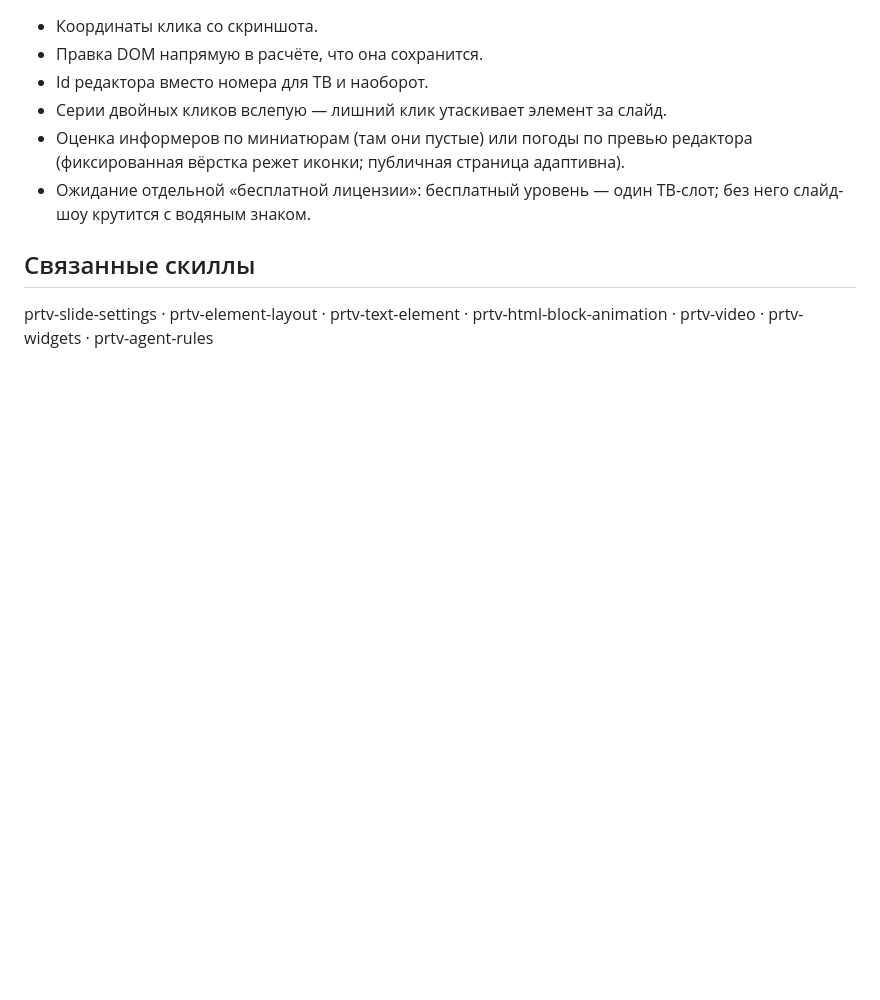
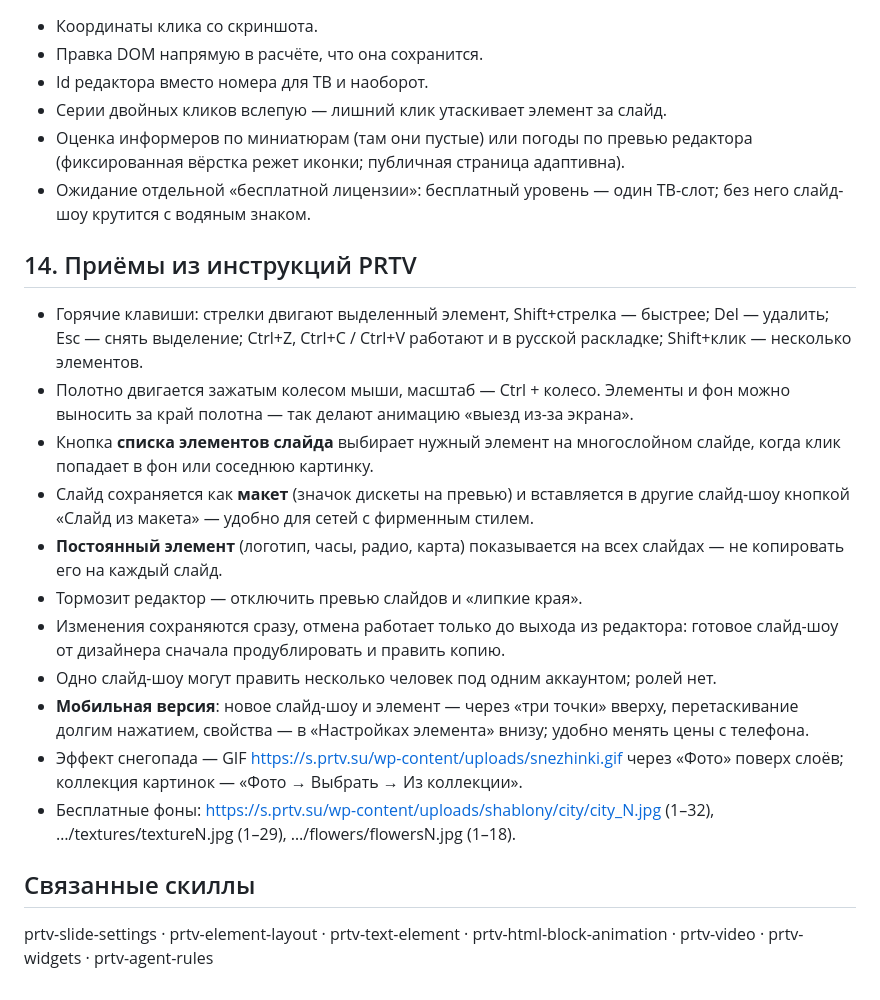
Before and after one commit to prtvbiz-design/prtv-skills, a Markdown page: prtv-editor-overview/SKILL.ru.md, the part around one of its changes. GitHub-like rendering; blank space fills up the shorter version.

```diff
--- a/prtv-editor-overview/SKILL.ru.md
+++ b/prtv-editor-overview/SKILL.ru.md
@@ -158,6 +158,20 @@ const list = Object.values(map).map(e => ({ id: e._id, slide: e.slideId, type: e
 - Оценка информеров по миниатюрам (там они пустые) или погоды по превью редактора (фиксированная вёрстка режет иконки; публичная страница адаптивна).
 - Ожидание отдельной «бесплатной лицензии»: бесплатный уровень — один ТВ-слот; без него слайд-шоу крутится с водяным знаком.
 
+## 14. Приёмы из инструкций PRTV
+
+- Горячие клавиши: стрелки двигают выделенный элемент, Shift+стрелка — быстрее; Del — удалить; Esc — снять выделение; Ctrl+Z, Ctrl+C / Ctrl+V работают и в русской раскладке; Shift+клик — несколько элементов.
+- Полотно двигается зажатым колесом мыши, масштаб — Ctrl + колесо. Элементы и фон можно выносить за край полотна — так делают анимацию «выезд из-за экрана».
+- Кнопка **списка элементов слайда** выбирает нужный элемент на многослойном слайде, когда клик попадает в фон или соседнюю картинку.
+- Слайд сохраняется как **макет** (значок дискеты на превью) и вставляется в другие слайд-шоу кнопкой «Слайд из макета» — удобно для сетей с фирменным стилем.
+- **Постоянный элемент** (логотип, часы, радио, карта) показывается на всех слайдах — не копировать его на каждый слайд.
+- Тормозит редактор — отключить превью слайдов и «липкие края».
+- Изменения сохраняются сразу, отмена работает только до выхода из редактора: готовое слайд-шоу от дизайнера сначала продублировать и править копию.
+- Одно слайд-шоу могут править несколько человек под одним аккаунтом; ролей нет.
+- **Мобильная версия**: новое слайд-шоу и элемент — через «три точки» вверху, перетаскивание долгим нажатием, свойства — в «Настройках элемента» внизу; удобно менять цены с телефона.
+- Эффект снегопада — GIF https://s.prtv.su/wp-content/uploads/snezhinki.gif через «Фото» поверх слоёв; коллекция картинок — «Фото → Выбрать → Из коллекции».
+- Бесплатные фоны: https://s.prtv.su/wp-content/uploads/shablony/city/city_N.jpg (1–32), …/textures/textureN.jpg (1–29), …/flowers/flowersN.jpg (1–18).
+
 ## Связанные скиллы
 
 prtv-slide-settings · prtv-element-layout · prtv-text-element · prtv-html-block-animation · prtv-video · prtv-widgets · prtv-agent-rules
```
Also changed, not shown: other parts of prtv-editor-overview/SKILL.ru.md (+1 -1 lines), prtv-editor-overview/SKILL.md (+15 -1 lines).
